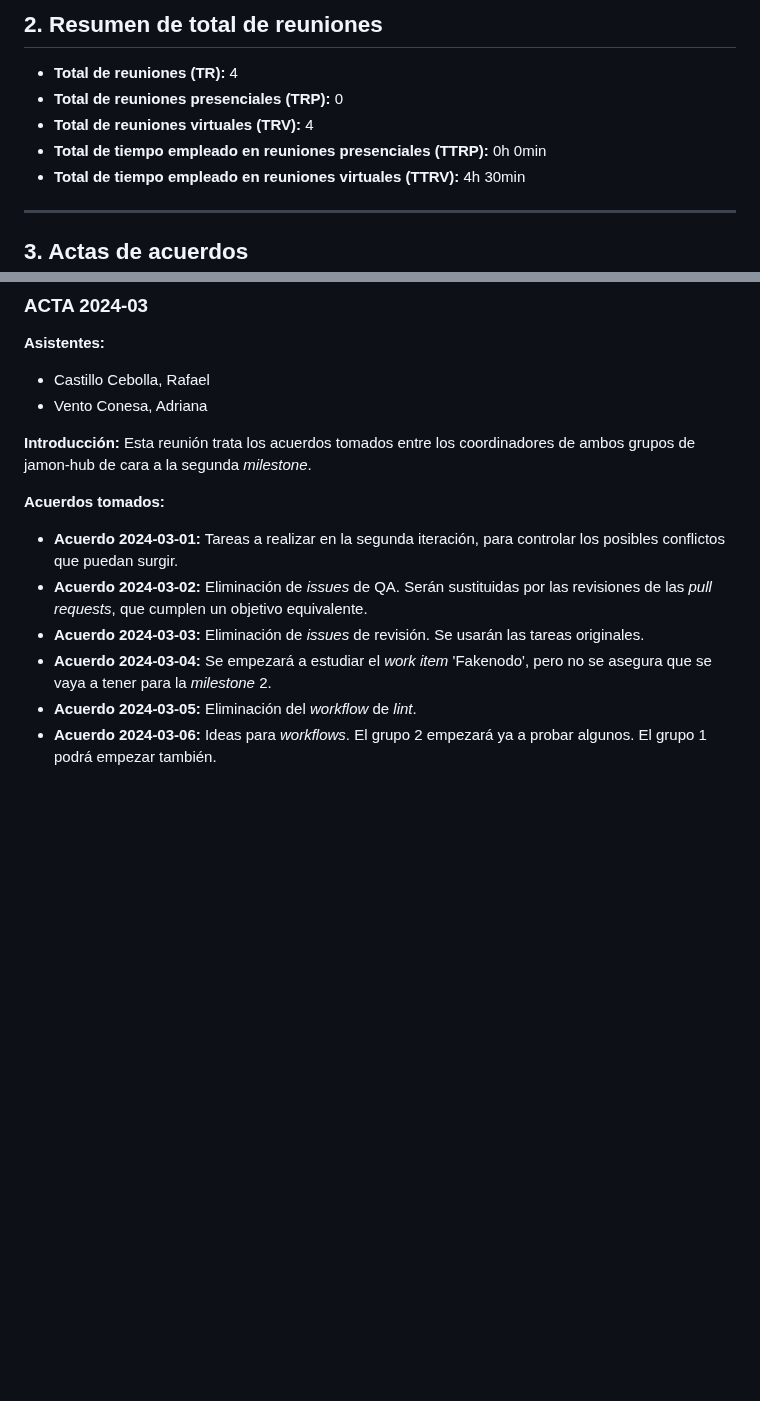
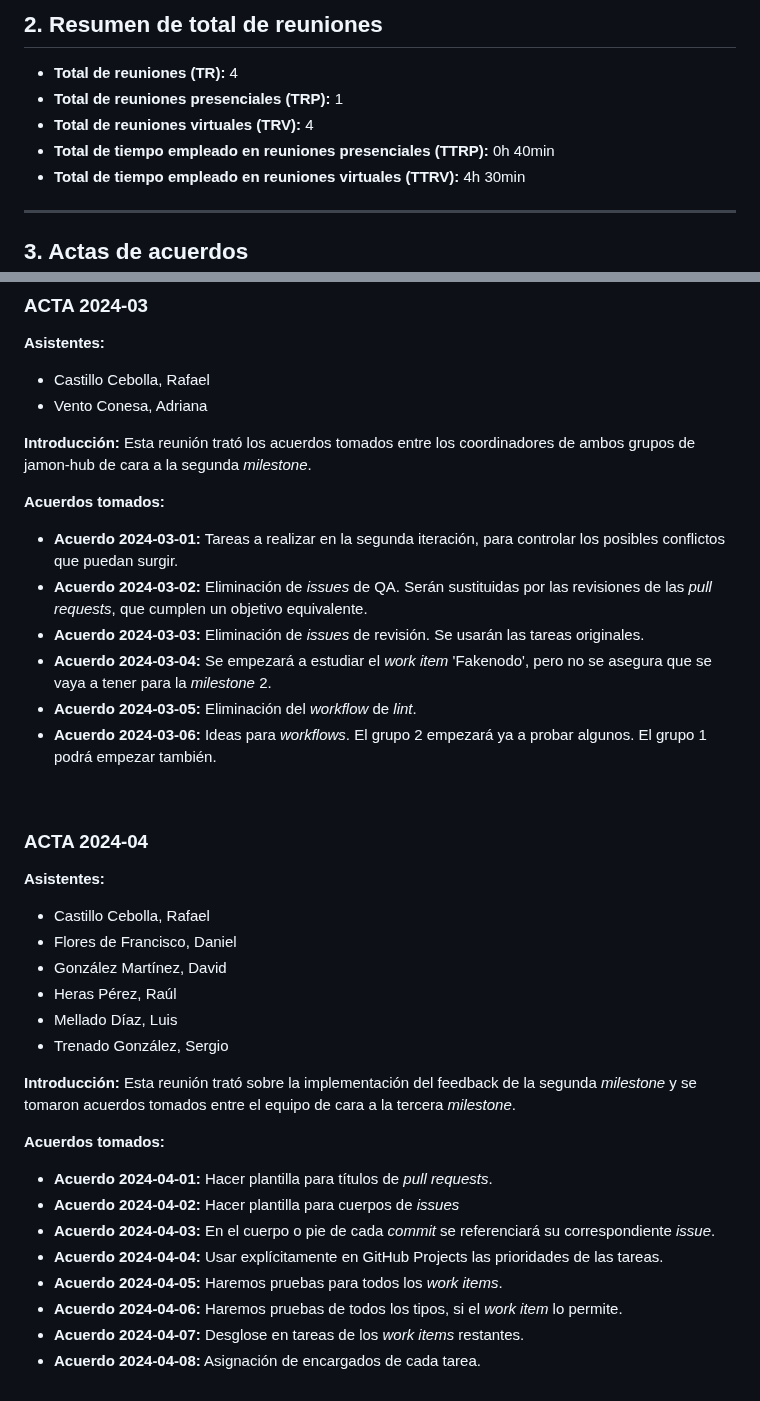
Before and after one commit to davidgonmar/uvlhub-egc, a Markdown page: documentation/g1/Diario_del_equipo-G1.md, 2 parts joined by grey strips. Drawn GitHub-style; blank space fills up the shorter version.

Commit message:
docs: update 'Diario del equipo' with new meeting

```diff
--- a/documentation/g1/Diario_del_equipo-G1.md
+++ b/documentation/g1/Diario_del_equipo-G1.md
@@ -64,9 +64,9 @@
 
 ## 2. Resumen de total de reuniones
 - **Total de reuniones (TR):** 4
-- **Total de reuniones presenciales (TRP):** 0
+- **Total de reuniones presenciales (TRP):** 1
 - **Total de reuniones virtuales (TRV):** 4
-- **Total de tiempo empleado en reuniones presenciales (TTRP):** 0h 0min
+- **Total de tiempo empleado en reuniones presenciales (TTRP):** 0h 40min
 - **Total de tiempo empleado en reuniones virtuales (TTRV):** 4h 30min
 
 
@@ -178,7 +178,7 @@ Esta reunión trató los acuerdos tomados para la segunda iteración del proyect
 - Vento Conesa, Adriana
 
 **Introducción:**
-Esta reunión trata los acuerdos tomados entre los coordinadores de ambos grupos de jamon-hub de cara a la segunda _milestone_.
+Esta reunión trató los acuerdos tomados entre los coordinadores de ambos grupos de jamon-hub de cara a la segunda _milestone_.
 
 **Acuerdos tomados:**
 - **Acuerdo 2024-03-01:** Tareas a realizar en la segunda iteración, para controlar los posibles conflictos que puedan surgir.
@@ -187,3 +187,30 @@ Esta reunión trata los acuerdos tomados entre los coordinadores de ambos grupos
 - **Acuerdo 2024-03-04:** Se empezará a estudiar el _work item_ 'Fakenodo', pero no se asegura que se vaya a tener para la _milestone_ 2.
 - **Acuerdo 2024-03-05:** Eliminación del _workflow_ de _lint_.
 - **Acuerdo 2024-03-06:** Ideas para _workflows_. El grupo 2 empezará ya a probar algunos. El grupo 1 podrá empezar también.
+
+
+<br>
+
+
+### ACTA 2024-04
+
+**Asistentes:**
+- Castillo Cebolla, Rafael
+- Flores de Francisco, Daniel
+- González Martínez, David
+- Heras Pérez, Raúl
+- Mellado Díaz, Luis
+- Trenado González, Sergio
+
+**Introducción:**
+Esta reunión trató sobre la implementación del feedback de la segunda _milestone_ y se tomaron acuerdos tomados entre el equipo de cara a la tercera _milestone_.
+
+**Acuerdos tomados:**
+- **Acuerdo 2024-04-01:** Hacer plantilla para títulos de _pull requests_.
+- **Acuerdo 2024-04-02:** Hacer plantilla para cuerpos de _issues_
+- **Acuerdo 2024-04-03:** En el cuerpo o pie de cada _commit_ se referenciará su correspondiente _issue_.
+- **Acuerdo 2024-04-04:** Usar explícitamente en GitHub Projects las prioridades de las tareas.
+- **Acuerdo 2024-04-05:** Haremos pruebas para todos los _work items_.
+- **Acuerdo 2024-04-06:** Haremos pruebas de todos los tipos, si el _work item_ lo permite.
+- **Acuerdo 2024-04-07:** Desglose en tareas de los _work items_ restantes.
+- **Acuerdo 2024-04-08:** Asignación de encargados de cada tarea.
```
